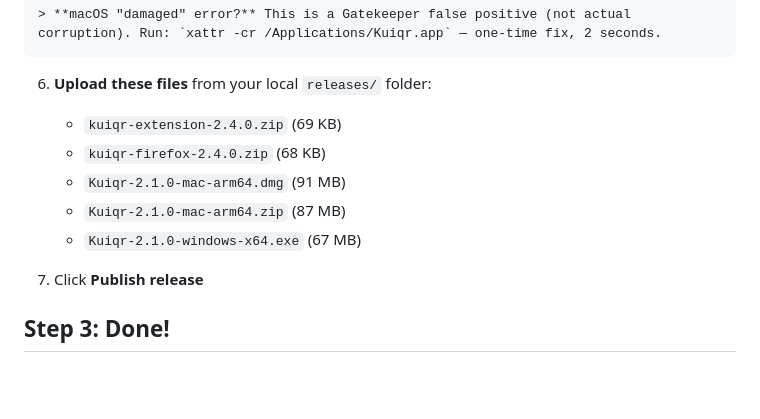
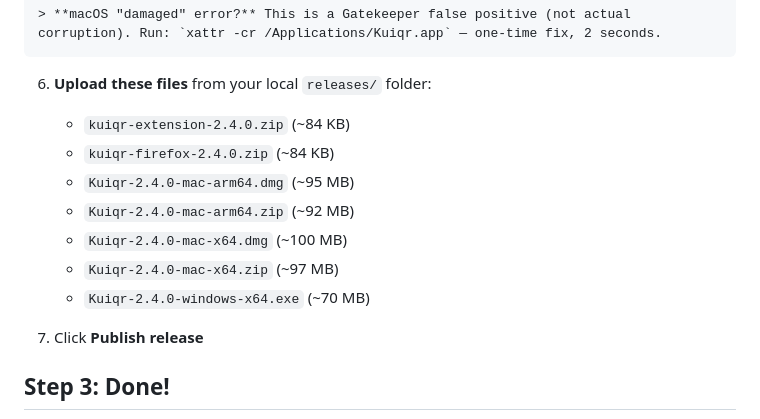
Before and after one commit to LarryXu2014/Kuiqr, a Markdown page: GITHUB_SETUP.md, the part around one of its changes. Drawn GitHub-style; blank space fills up the shorter version.

````diff
--- a/GITHUB_SETUP.md
+++ b/GITHUB_SETUP.md
@@ -72,11 +75,13 @@ Invoke-WebRequest -Uri "https://github.com/LarryXu2014/Kuiqr/releases/latest/dow
 ```
 
 6. **Upload these files** from your local `releases/` folder:
-   - `kuiqr-extension-2.4.0.zip` (69 KB)
-   - `kuiqr-firefox-2.4.0.zip` (68 KB)
-   - `Kuiqr-2.1.0-mac-arm64.dmg` (91 MB)
-   - `Kuiqr-2.1.0-mac-arm64.zip` (87 MB)
-   - `Kuiqr-2.1.0-windows-x64.exe` (67 MB)
+   - `kuiqr-extension-2.4.0.zip` (~84 KB)
+   - `kuiqr-firefox-2.4.0.zip` (~84 KB)
+   - `Kuiqr-2.4.0-mac-arm64.dmg` (~95 MB)
+   - `Kuiqr-2.4.0-mac-arm64.zip` (~92 MB)
+   - `Kuiqr-2.4.0-mac-x64.dmg` (~100 MB)
+   - `Kuiqr-2.4.0-mac-x64.zip` (~97 MB)
+   - `Kuiqr-2.4.0-windows-x64.exe` (~70 MB)
 
 7. Click **Publish release**
 
````
Also changed, not shown: other parts of GITHUB_SETUP.md (+16 -13 lines).
